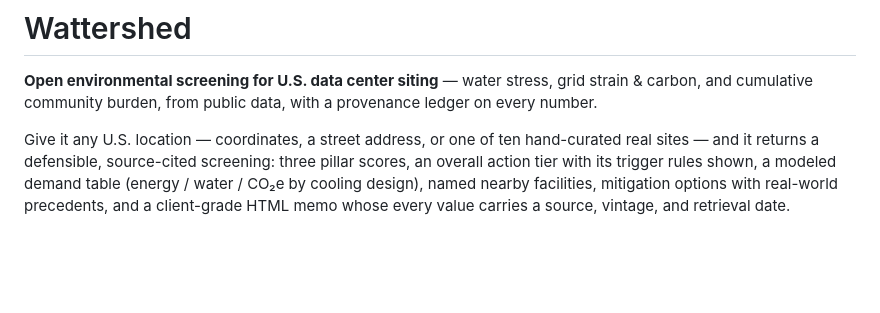
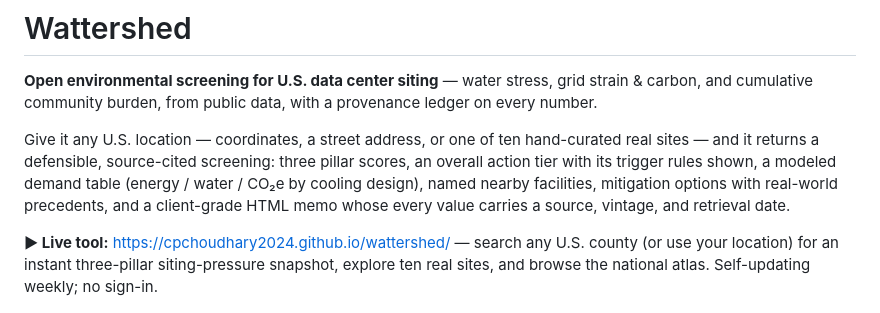
Before and after one commit to cpchoudhary2024/wattershed, a Markdown page: README.md, the part around the change. Rendered like a GitHub page; blank space fills up the shorter version.

Commit message:
README: live tool link + geolocation snapshot feature

```diff
--- a/README.md
+++ b/README.md
@@ -11,6 +11,11 @@ rules shown, a modeled demand table (energy / water / CO₂e by cooling
 design), named nearby facilities, mitigation options with real-world
 precedents, and a client-grade HTML memo whose every value carries a source,
 vintage, and retrieval date.
+
+**▶ Live tool:** https://cpchoudhary2024.github.io/wattershed/ — search any U.S.
+county (or use your location) for an instant three-pillar siting-pressure
+snapshot, explore ten real sites, and browse the national atlas. Self-updating
+weekly; no sign-in.
 
 ![Wattershed dashboard](docs/img/dashboard.png)
 
```
